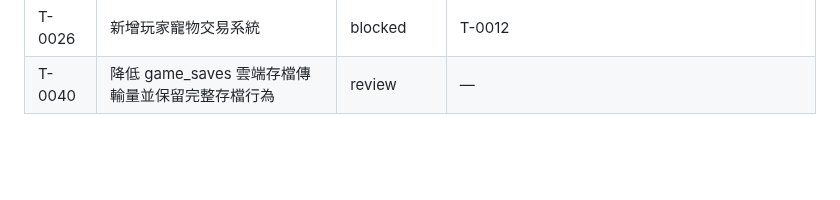
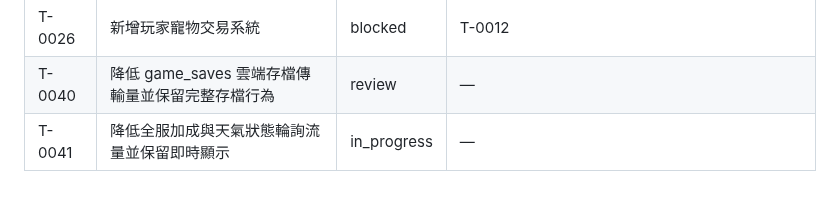
Before and after one commit to hermes0403/dice-realm-rng, a Markdown page: board/README.md, the part around the change. GitHub-like rendering; blank space fills up the shorter version.

Commit message:
Register T-0041 realtime traffic task

```diff
--- a/board/README.md
+++ b/board/README.md
@@ -224,3 +224,4 @@
 | T-0025 | 修正藥水自動添加材料數量上限 | in_progress | — |
 | T-0026 | 新增玩家寵物交易系統 | blocked | T-0012 |
 | T-0040 | 降低 game_saves 雲端存檔傳輸量並保留完整存檔行為 | review | — |
+| T-0041 | 降低全服加成與天氣狀態輪詢流量並保留即時顯示 | in_progress | — |
```
